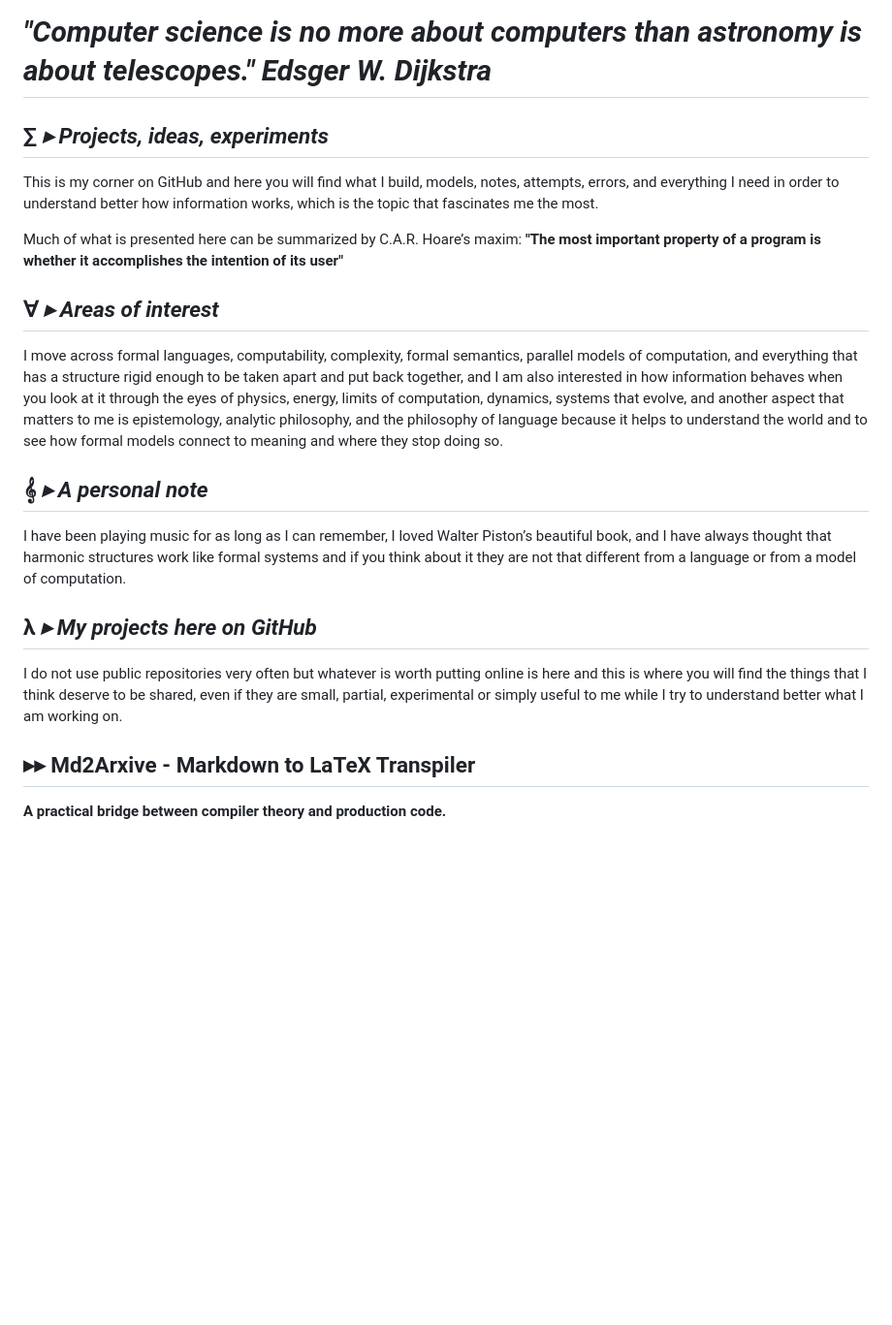
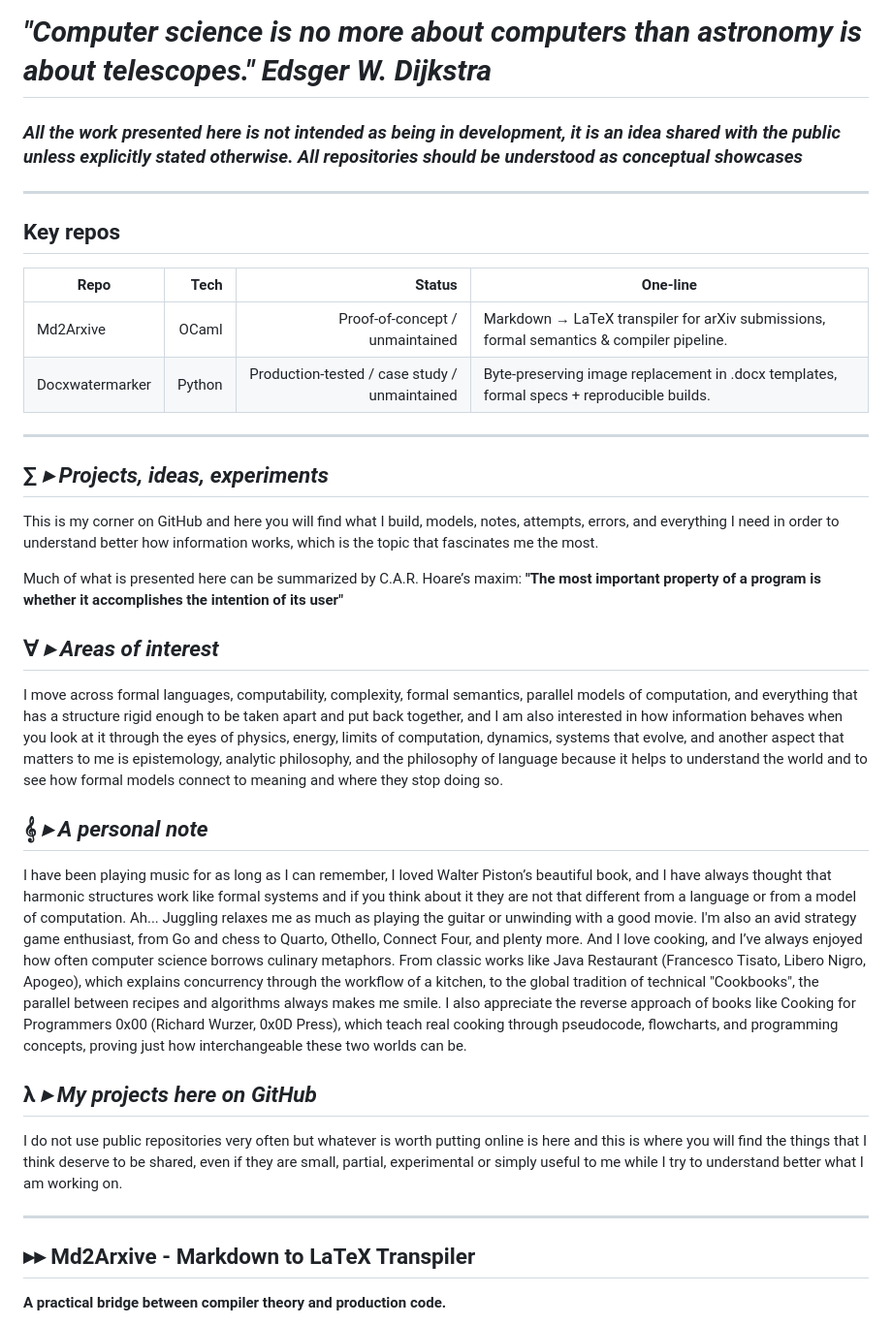
Before and after one commit to FabioFGBuono/FabioFGBuono, a Markdown page: README.md, the part around one of its changes. Shown at 97% size. Rendered like a GitHub page; blank space fills up the shorter version.

Commit message:
Update README with project clarifications
Added a note about the nature of the work presented

```diff
--- a/README.md
+++ b/README.md
@@ -1,23 +1,36 @@
 # ***"Computer science is no more about computers than astronomy is about telescopes."*** *Edsger W. Dijkstra*
 
+
+### ***_All the work presented here is not intended as being in development, it is an idea shared with the public unless explicitly stated otherwise. All repositories should be understood as conceptual showcases_***
+
+---
+
+
+## Key repos
+| Repo | Tech | Status | One-line |
+|---|---:|---:|---|
+| Md2Arxive | OCaml | Proof-of-concept / unmaintained | Markdown → LaTeX transpiler for arXiv submissions, formal semantics & compiler pipeline. |
+| Docxwatermarker | Python | Production-tested / case study / unmaintained | Byte-preserving image replacement in .docx templates, formal specs + reproducible builds. |
+
+---
 
 
 ## ∑ ***▸ Projects, ideas, experiments***
 
+
 This is my corner on GitHub and here you will find what I build, models, notes, attempts, errors, and everything I need in order to understand better how information works, which is the topic that fascinates me the most.
 
 Much of what is presented here can be summarized by C.A.R. Hoare’s maxim: **"The most important property of a program is whether it accomplishes the intention of its user"**
+
 
 ## ∀ ***▸ Areas of interest***
 
 I move across formal languages, computability, complexity, formal semantics, parallel models of computation, and everything that has a structure rigid enough to be taken apart and put back together, and I am also interested in how information behaves when you look at it through the eyes of physics, energy, limits of computation, dynamics, systems that evolve, and another aspect that matters to me is epistemology, analytic philosophy, and the philosophy of language because it helps to understand the world and to see how formal models connect to meaning and where they stop doing so.
 
 
-
 ## 𝄞 ***▸ A personal note***
 
-I have been playing music for as long as I can remember, I loved Walter Piston’s beautiful book, and I have always thought that harmonic structures work like formal systems and if you think about it they are not that different from a language or from a model of computation.
-
+I have been playing music for as long as I can remember, I loved Walter Piston’s beautiful book, and I have always thought that harmonic structures work like formal systems and if you think about it they are not that different from a language or from a model of computation. Ah... Juggling relaxes me as much as playing the guitar or unwinding with a good movie. I'm also an avid strategy game enthusiast, from Go and chess to Quarto, Othello, Connect Four, and plenty more. And I love cooking, and I’ve always enjoyed how often computer science borrows culinary metaphors. From classic works like Java Restaurant (Francesco Tisato, Libero Nigro, Apogeo), which explains concurrency through the workflow of a kitchen, to the global tradition of technical "Cookbooks", the parallel between recipes and algorithms always makes me smile. I also appreciate the reverse approach of books like Cooking for Programmers 0x00 (Richard Wurzer, 0x0D Press), which teach real cooking through pseudocode, flowcharts, and programming concepts, proving just how interchangeable these two worlds can be.
 
 
 
@@ -25,6 +38,7 @@ I have been playing music for as long as I can remember, I loved Walter Piston
 
 I do not use public repositories very often but whatever is worth putting online is here and this is where you will find the things that I think deserve to be shared, even if they are small, partial, experimental or simply useful to me while I try to understand better what I am working on.
 
+---
 
 ## **▸▸ Md2Arxive** - Markdown to LaTeX Transpiler
 
```
Also changed, not shown: other parts of README.md (+2 -1 lines).
